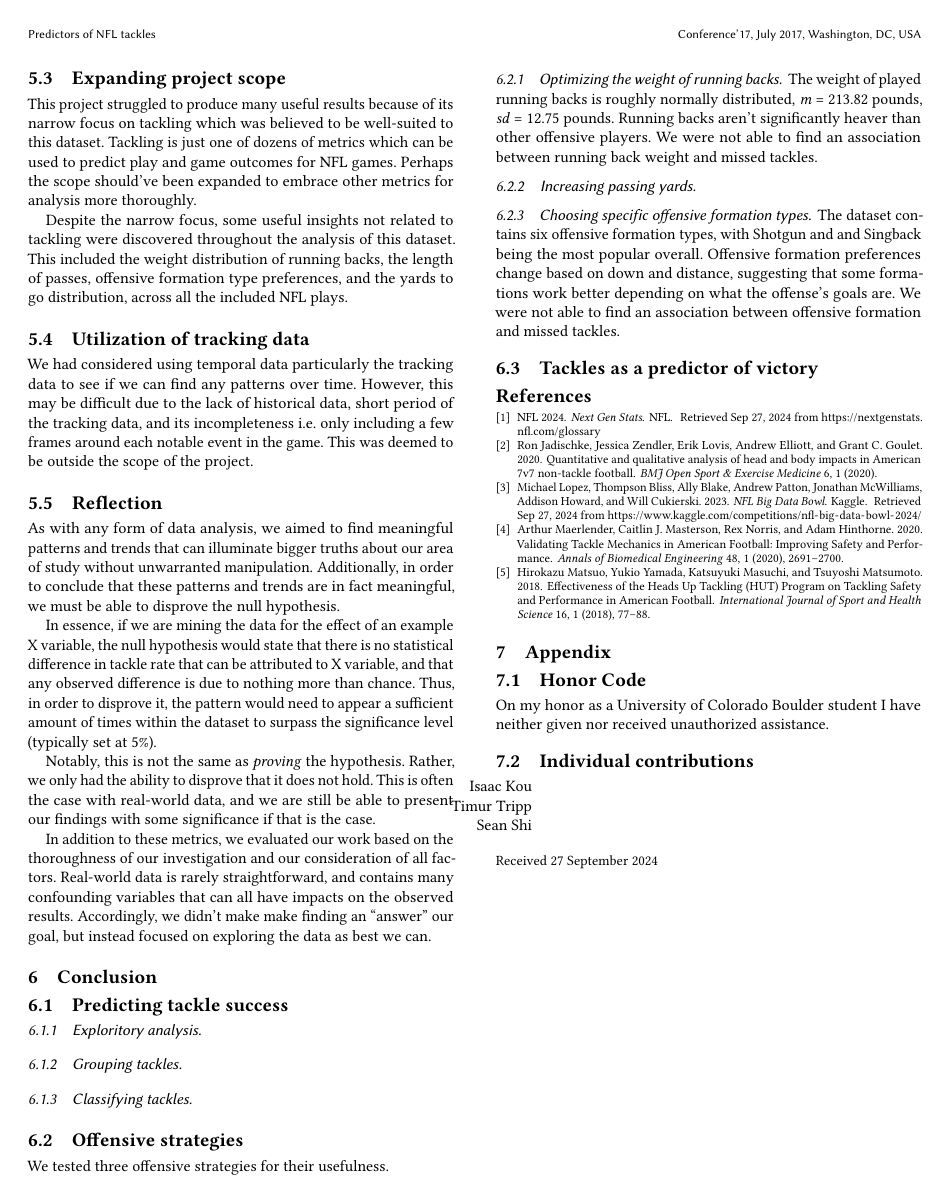
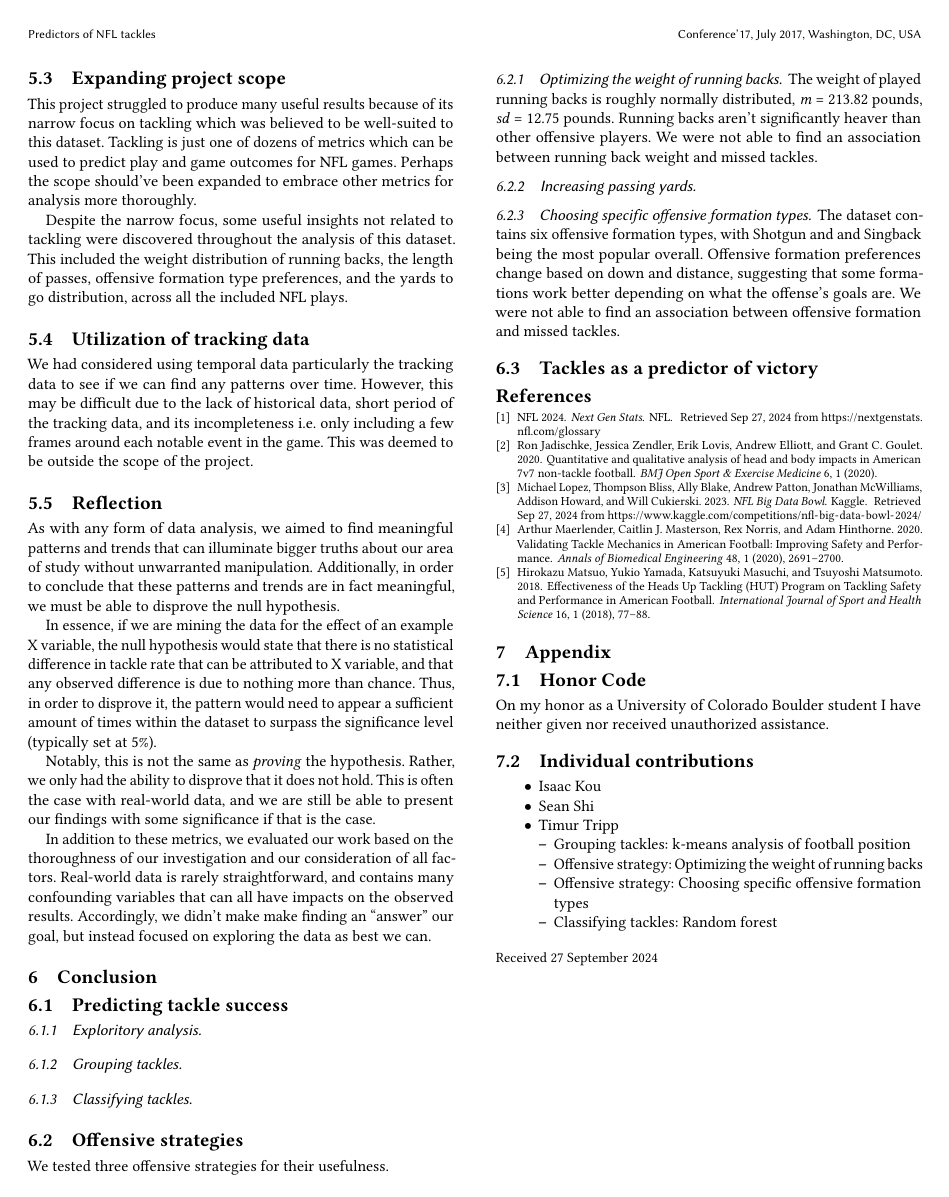
Before and after one commit to sesh9096/csci4502project, a LaTeX paper (final-report/report.tex): page 7 of 7. Compiled offline with pdfLaTeX.

Commit message:
Updates individual contributions section

```diff
--- a/final-report/report.tex
+++ b/final-report/report.tex
@@ -784,14 +784,27 @@ association between offensive formation and missed tackles.
 \nocite{*}
 
 \section{Appendix}
+
 \subsection{Honor Code}
-On my honor as a University of Colorado Boulder student I have neither given nor received unauthorized assistance.
+
+On my honor as a University of Colorado Boulder student I have neither given nor
+received unauthorized assistance.
+
 \subsection{Individual contributions}
+
 \begin{itemize}
-% TODO: add individual contributions
-\item[{Isaac Kou}]
-\item[{Timur Tripp}]
-\item[{Sean Shi}]
+  \item Isaac Kou
+  % TODO: add individual contributions
+  \item Sean Shi
+  % TODO: add individual contributions
+  \item Timur Tripp
+  \begin{itemize}
+    \item Grouping tackles: k-means analysis of football position
+    \item Offensive strategy: Optimizing the weight of running backs
+    \item Offensive strategy: Choosing specific offensive formation types
+    \item Classifying tackles: Random forest
+  \end{itemize}
 \end{itemize}
+
 \end{document}
 \endinput
```
Also changed, not shown: final-report/report.tex (2 more changed lines).
